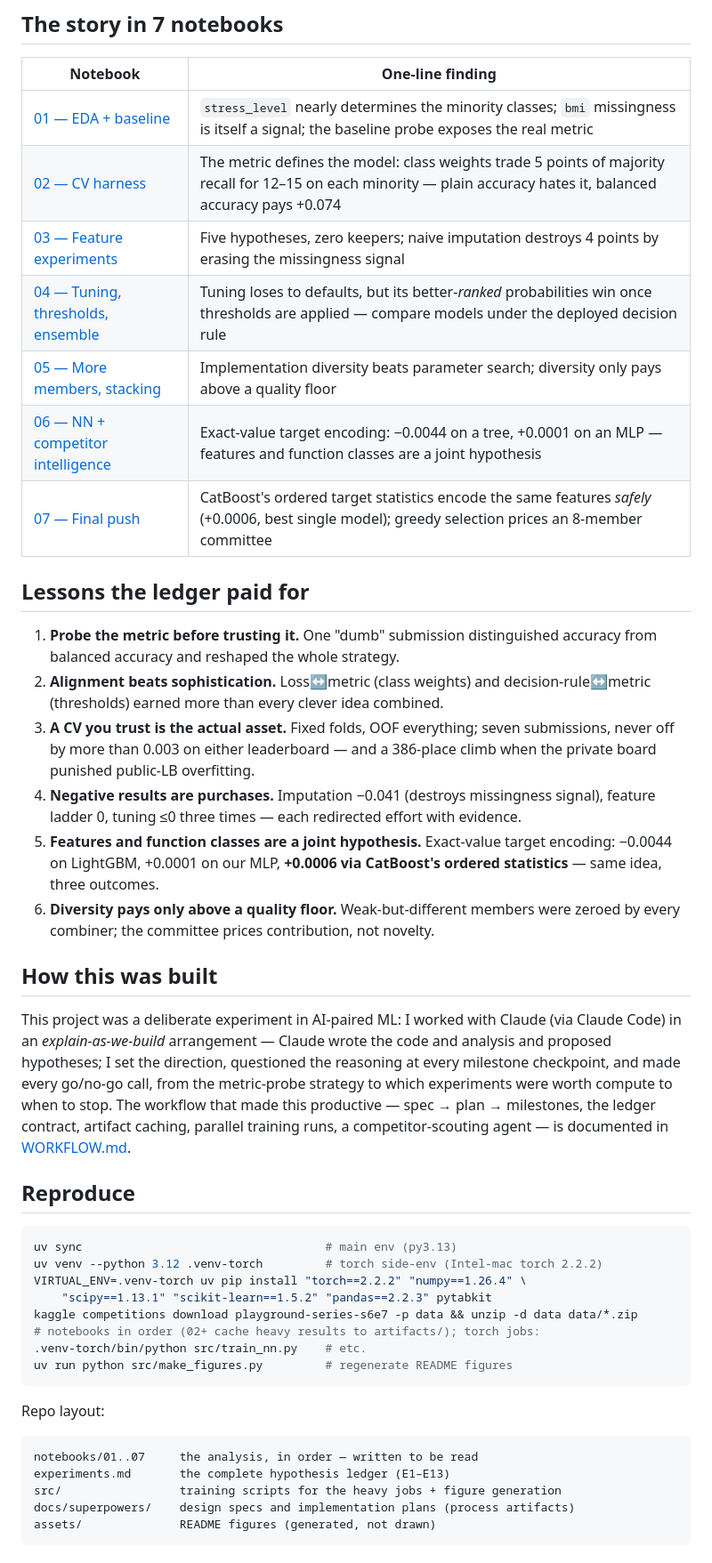
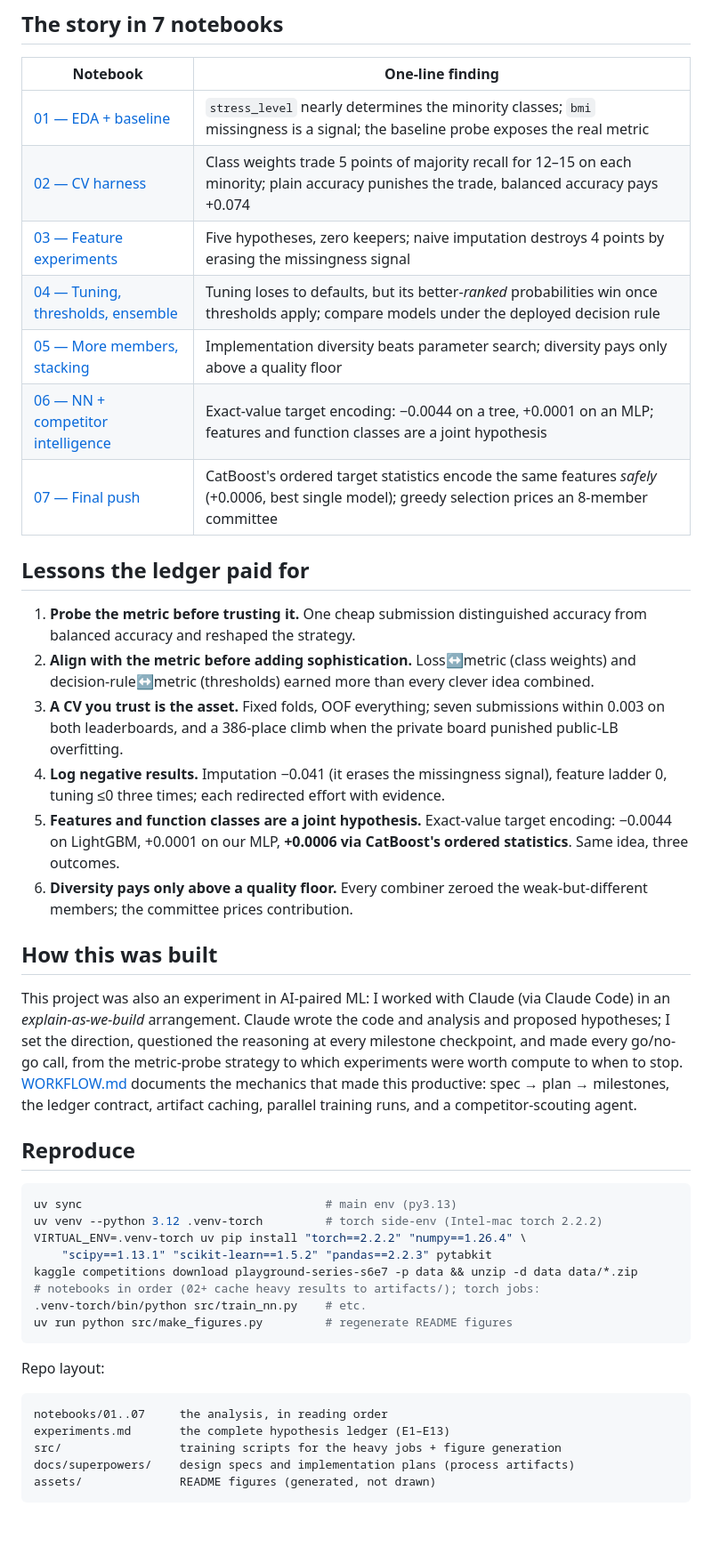
Before and after one commit to weimean/kaggle-s6e7-predicting-student-health-risk, a Markdown page: README.md, the part around one of its changes. Shown at 89% size. GitHub-like rendering; blank space fills up the shorter version.

Commit message:
Tighten prose in README, WORKFLOW, and ledger

````diff
--- a/README.md
+++ b/README.md
@@ -70,32 +71,32 @@ a below-par NN, weight 0.15) still earn places on decorrelation value alone.
 
 | Notebook | One-line finding |
 |---|---|
-| [01 — EDA + baseline](notebooks/01-eda.ipynb) | `stress_level` nearly determines the minority classes; `bmi` missingness is itself a signal; the baseline probe exposes the real metric |
-| [02 — CV harness](notebooks/02-baseline-cv.ipynb) | The metric defines the model: class weights trade 5 points of majority recall for 12–15 on each minority — plain accuracy hates it, balanced accuracy pays +0.074 |
+| [01 — EDA + baseline](notebooks/01-eda.ipynb) | `stress_level` nearly determines the minority classes; `bmi` missingness is a signal; the baseline probe exposes the real metric |
+| [02 — CV harness](notebooks/02-baseline-cv.ipynb) | Class weights trade 5 points of majority recall for 12–15 on each minority; plain accuracy punishes the trade, balanced accuracy pays +0.074 |
 | [03 — Feature experiments](notebooks/03-features.ipynb) | Five hypotheses, zero keepers; naive imputation destroys 4 points by erasing the missingness signal |
-| [04 — Tuning, thresholds, ensemble](notebooks/04-final.ipynb) | Tuning loses to defaults, but its better-*ranked* probabilities win once thresholds are applied — compare models under the deployed decision rule |
-| [05 — More members, stacking](notebooks/05-stacking.ipynb) | Implementation diversity beats parameter search; diversity only pays above a quality floor |
-| [06 — NN + competitor intelligence](notebooks/06-headroom.ipynb) | Exact-value target encoding: −0.0044 on a tree, +0.0001 on an MLP — features and function classes are a joint hypothesis |
+| [04 — Tuning, thresholds, ensemble](notebooks/04-final.ipynb) | Tuning loses to defaults, but its better-*ranked* probabilities win once thresholds apply; compare models under the deployed decision rule |
+| [05 — More members, stacking](notebooks/05-stacking.ipynb) | Implementation diversity beats parameter search; diversity pays only above a quality floor |
+| [06 — NN + competitor intelligence](notebooks/06-headroom.ipynb) | Exact-value target encoding: −0.0044 on a tree, +0.0001 on an MLP; features and function classes are a joint hypothesis |
 | [07 — Final push](notebooks/07-final-push.ipynb) | CatBoost's ordered target statistics encode the same features *safely* (+0.0006, best single model); greedy selection prices an 8-member committee |
 
 ## Lessons the ledger paid for
 
-1. **Probe the metric before trusting it.** One "dumb" submission distinguished accuracy from balanced accuracy and reshaped the whole strategy.
-2. **Alignment beats sophistication.** Loss↔metric (class weights) and decision-rule↔metric (thresholds) earned more than every clever idea combined.
-3. **A CV you trust is the actual asset.** Fixed folds, OOF everything; seven submissions, never off by more than 0.003 on either leaderboard — and a 386-place climb when the private board punished public-LB overfitting.
-4. **Negative results are purchases.** Imputation −0.041 (destroys missingness signal), feature ladder 0, tuning ≤0 three times — each redirected effort with evidence.
-5. **Features and function classes are a joint hypothesis.** Exact-value target encoding: −0.0044 on LightGBM, +0.0001 on our MLP, **+0.0006 via CatBoost's ordered statistics** — same idea, three outcomes.
-6. **Diversity pays only above a quality floor.** Weak-but-different members were zeroed by every combiner; the committee prices contribution, not novelty.
+1. **Probe the metric before trusting it.** One cheap submission distinguished accuracy from balanced accuracy and reshaped the strategy.
+2. **Align with the metric before adding sophistication.** Loss↔metric (class weights) and decision-rule↔metric (thresholds) earned more than every clever idea combined.
+3. **A CV you trust is the asset.** Fixed folds, OOF everything; seven submissions within 0.003 on both leaderboards, and a 386-place climb when the private board punished public-LB overfitting.
+4. **Log negative results.** Imputation −0.041 (it erases the missingness signal), feature ladder 0, tuning ≤0 three times; each redirected effort with evidence.
+5. **Features and function classes are a joint hypothesis.** Exact-value target encoding: −0.0044 on LightGBM, +0.0001 on our MLP, **+0.0006 via CatBoost's ordered statistics**. Same idea, three outcomes.
+6. **Diversity pays only above a quality floor.** Every combiner zeroed the weak-but-different members; the committee prices contribution.
 
 ## How this was built
 
-This project was a deliberate experiment in AI-paired ML: I worked with Claude
-(via Claude Code) in an *explain-as-we-build* arrangement — Claude wrote the code and
-analysis and proposed hypotheses; I set the direction, questioned the reasoning at every
-milestone checkpoint, and made every go/no-go call, from the metric-probe strategy to
-which experiments were worth compute to when to stop. The workflow that made this
-productive — spec → plan → milestones, the ledger contract, artifact caching, parallel
-training runs, a competitor-scouting agent — is documented in [WORKFLOW.md](WORKFLOW.md).
+This project was also an experiment in AI-paired ML: I worked with Claude (via Claude
+Code) in an *explain-as-we-build* arrangement. Claude wrote the code and analysis and
+proposed hypotheses; I set the direction, questioned the reasoning at every milestone
+checkpoint, and made every go/no-go call, from the metric-probe strategy to which
+experiments were worth compute to when to stop. [WORKFLOW.md](WORKFLOW.md) documents
+the mechanics that made this productive: spec → plan → milestones, the ledger contract,
+artifact caching, parallel training runs, and a competitor-scouting agent.
 
 ## Reproduce
 
@@ -113,7 +114,7 @@ uv run python src/make_figures.py         # regenerate README figures
 Repo layout:
 
 ```
-notebooks/01..07     the analysis, in order — written to be read
+notebooks/01..07     the analysis, in reading order
 experiments.md       the complete hypothesis ledger (E1–E13)
 src/                 training scripts for the heavy jobs + figure generation
 docs/superpowers/    design specs and implementation plans (process artifacts)
````
Also changed, not shown: other parts of README.md (+32 -31 lines), WORKFLOW.md (+41 -40 lines), experiments.md (+4 -4 lines), assets/score-arc.png, 1 other file.
